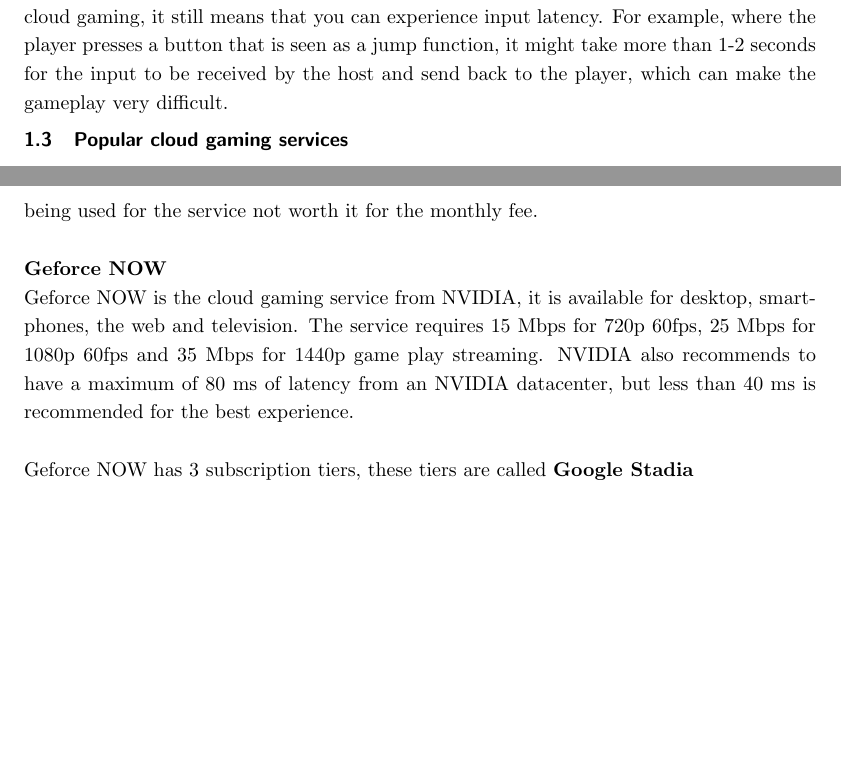
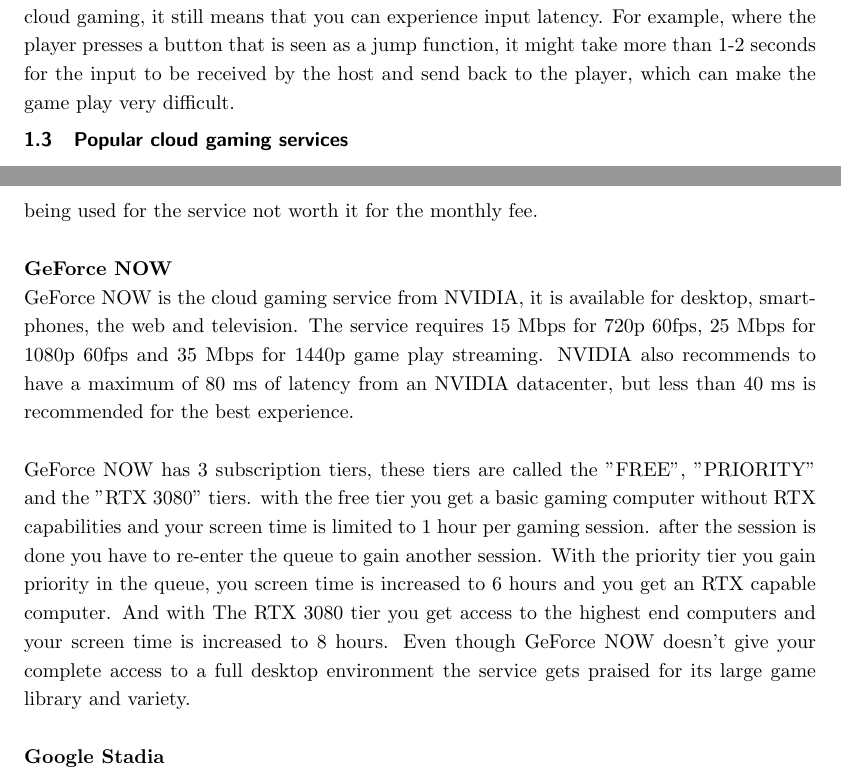
Before and after one commit to Jamie-Meyer-Fontys/SearCloudGamingLatency, a LaTeX document (project/CloudGaming_Main.tex, which reads project/CloudGaming_Introduction.tex): two parts of pages 6 and 7 of 31, joined at a grey line, cut so that both start at the same text, the shorter picture padded with empty space. Compiled offline with pdfLaTeX.

Commit message:
Update CloudGaming_Introduction.tex

```diff
--- a/project/CloudGaming_Introduction.tex
+++ b/project/CloudGaming_Introduction.tex
@@ -11,5 +11,5 @@
 Latency in this research is defined as the time it takes for the client to pass a data packet from their place to another. Latency can be determined by many possible factors, such as: Internet connection speed, the distance between the client and host, internet traffic, servers that are overloaded, the connection between the client's console and router, router settings not optimized for gaming, low memory space or old system hardware.\\\\
 Whether the client is using a wired or a wireless network, both types share latency, but the difference is noticeable. While a normal wired network doesn't quite travel at the speed of light, the latency is almost imperceptible to humans, being a 12-34 ms delay (fiber or cable internet). When a wireless network is being used by the client, the latency depends on the type of GHz that is being used, which in this case is 2.4 and 5 GHz. Where 2.4 GHz can be used in a large covered area having wall penetration, the low data rate is one of the key points where latency can occur. And while 5 GHz has a smaller covered area with no wall penetration, it uses orthogonal frequency division multiplexing (OFDM) which creates a high data rate that keeps latency lower than what a 2.4 GHz network type can create.\\\\
 Latency can be an annoyance, to some extend. For people who don't normally play video games or online games and use their network (mostly) for social media, Internet searches, or messaging services, it's usually not a big problem. But for the people who do use their network to play online video games, it is disruptive. In an online video game, it is convenient (or even mandatory) for the person to play without internet interference, to perform the right actions at the right time. But when the latency in their game is high, the player is often stuck on the frame where he/she was a few seconds ago and has (almost) no flexibility in their game. This is only for games that require an internet connection, where games that doesn't need one can run smoothly without latency issues (depending on your hardware).\\\\
-So what about cloud gaming, a game that doesn't require an internet connection to play just runs without problems right? Unfortunately the problems are exactly the same as with an online game that is not attached to cloud gaming. Even if you play an offline game via cloud gaming, it still means that you can experience input latency. For example, where the player presses a button that is seen as a jump function, it might take more than 1-2 seconds for the input to be received by the host and send back to the player, which can make the gameplay very difficult.
+So what about cloud gaming, a game that doesn't require an internet connection to play just runs without problems right? Unfortunately the problems are exactly the same as with an online game that is not attached to cloud gaming. Even if you play an offline game via cloud gaming, it still means that you can experience input latency. For example, where the player presses a button that is seen as a jump function, it might take more than 1-2 seconds for the input to be received by the host and send back to the player, which can make the game play very difficult.
 \subsection{Popular cloud gaming services}
@@ -18,9 +18,10 @@
 Shadow is a cloud gaming service that is available for Windows, Mac, smartphone, tablet and for the television. The service requires a strong internet connection with 15 Mbps at the minimum for the best performance.\\\\
 To use the cloud gaming service of Shadow, you need to pay for a monthly subscription provided by Shadow, which allows access to their advanced hardware to stream the video games. Shadow gives the customer a high-end gaming computer for Windows 10 that is stored in their data center, which can be accessed anywhere. The computer is primarily made for the purpose to play video games that requires expensive hardware, but that's not all the computer has to offer. It can also be used for homework, video/sound editing, 3D rendering, and using other streaming services (Netflix, Hulu, etc.), which serves as an alternative to your personal computer.\\\\
 What customers find very pleasing with Shadow, is how Shadow configures your environment/PC, that it offers responsive connection and game play and that many games are perfectly supported for the service.\\Though it has pleasing features, some customers still have downsides with it. The service itself isn't cheap, has some limited availability and some people find the hardware that is being used for the service not worth it for the monthly fee.\\\\
-\textbf{Geforce NOW}\\
-Geforce NOW is the cloud gaming service from NVIDIA, it is available for desktop, smartphones, the web and television. The service requires 15 Mbps for 720p 60fps, 25 Mbps for 1080p 60fps and 35 Mbps for 1440p game play streaming. NVIDIA also recommends to have a maximum of 80 ms of latency from an NVIDIA datacenter, but less than 40 ms is recommended for the best experience.\\\\
-Geforce NOW has 3 subscription tiers, these tiers are called
+\textbf{GeForce NOW}\\
+GeForce NOW is the cloud gaming service from NVIDIA, it is available for desktop, smartphones, the web and television. The service requires 15 Mbps for 720p 60fps, 25 Mbps for 1080p 60fps and 35 Mbps for 1440p game play streaming. NVIDIA also recommends to have a maximum of 80 ms of latency from an NVIDIA datacenter, but less than 40 ms is recommended for the best experience.\\\\
+GeForce NOW has 3 subscription tiers, these tiers are called the "FREE", "PRIORITY" and the "RTX 3080" tiers. with the free tier you get a basic gaming computer without RTX capabilities and your screen time is limited to 1 hour per gaming session. after the session is done you have to re-enter the queue to gain another session. With the priority tier you gain priority in the queue, you screen time is increased to 6 hours and you get an RTX capable computer. And with The RTX 3080 tier you get access to the highest end computers and your screen time is increased to 8 hours.
+Even though GeForce NOW doesn't give your complete access to a full desktop environment the service gets praised for its large game library and variety.\\\\
 \textbf{Google Stadia}\\
 Google's cloud gaming service, called (Google) Stadia, is a service that allows customers to stream video games through their desktop, laptop, smartphone or tablet immediately without queuing. The television is also an option for streaming, where you can use the Chromecast Ultra and Stadia controller to play video games. It is recommended to have an internet connection with a speed of 10 Mbps.\\\\
 Stadia offers a 1 month free trial of Stadia Pro, which gives the customer access to an endlessly growing library of games playable with no additional costs, it also gives the client monthly discounts. Every game you save to your Stadia Pro subscription, you keep it for as long as you stay within your subscription. If you don't want Stadia Pro, you can also buy the games from Stadia separately.\\\\
```
Also changed, not shown: project/CloudGaming_Introduction.tex (2 more changed lines).
